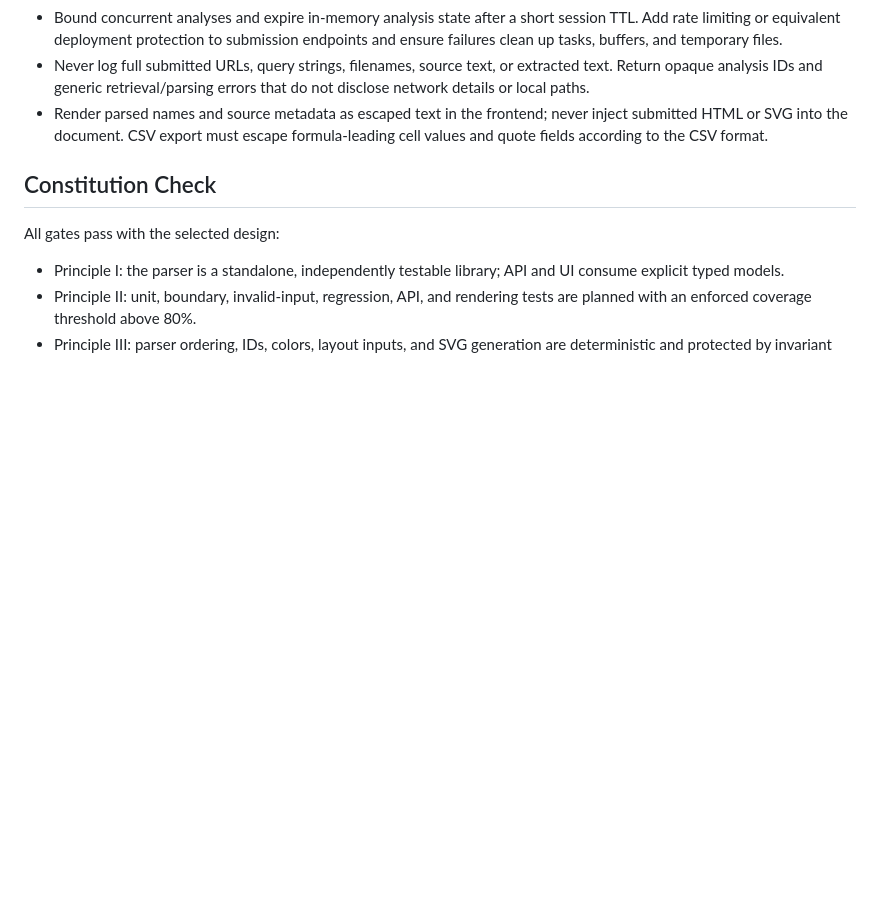
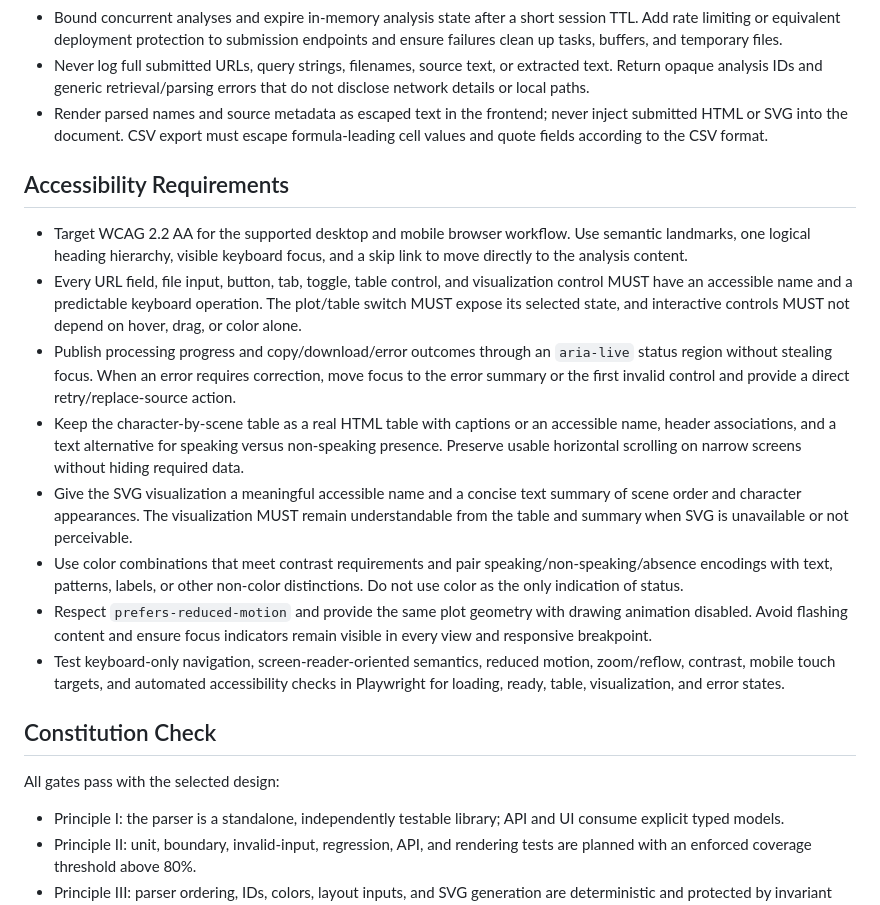
Before and after one commit to a-location-1/throughline, a Markdown page: specs/001-playtext-scene-mapping/plan.md, the part around the change. Rendered like a GitHub page; blank space fills up the shorter version.

Commit message:
Add accessibility requirements to plan

```diff
--- a/specs/001-playtext-scene-mapping/plan.md
+++ b/specs/001-playtext-scene-mapping/plan.md
@@ -35,6 +35,17 @@ Build a standalone web application that accepts a public playtext URL or selecta
 - Bound concurrent analyses and expire in-memory analysis state after a short session TTL. Add rate limiting or equivalent deployment protection to submission endpoints and ensure failures clean up tasks, buffers, and temporary files.
 - Never log full submitted URLs, query strings, filenames, source text, or extracted text. Return opaque analysis IDs and generic retrieval/parsing errors that do not disclose network details or local paths.
 - Render parsed names and source metadata as escaped text in the frontend; never inject submitted HTML or SVG into the document. CSV export must escape formula-leading cell values and quote fields according to the CSV format.
+
+## Accessibility Requirements
+
+- Target WCAG 2.2 AA for the supported desktop and mobile browser workflow. Use semantic landmarks, one logical heading hierarchy, visible keyboard focus, and a skip link to move directly to the analysis content.
+- Every URL field, file input, button, tab, toggle, table control, and visualization control MUST have an accessible name and a predictable keyboard operation. The plot/table switch MUST expose its selected state, and interactive controls MUST not depend on hover, drag, or color alone.
+- Publish processing progress and copy/download/error outcomes through an `aria-live` status region without stealing focus. When an error requires correction, move focus to the error summary or the first invalid control and provide a direct retry/replace-source action.
+- Keep the character-by-scene table as a real HTML table with captions or an accessible name, header associations, and a text alternative for speaking versus non-speaking presence. Preserve usable horizontal scrolling on narrow screens without hiding required data.
+- Give the SVG visualization a meaningful accessible name and a concise text summary of scene order and character appearances. The visualization MUST remain understandable from the table and summary when SVG is unavailable or not perceivable.
+- Use color combinations that meet contrast requirements and pair speaking/non-speaking/absence encodings with text, patterns, labels, or other non-color distinctions. Do not use color as the only indication of status.
+- Respect `prefers-reduced-motion` and provide the same plot geometry with drawing animation disabled. Avoid flashing content and ensure focus indicators remain visible in every view and responsive breakpoint.
+- Test keyboard-only navigation, screen-reader-oriented semantics, reduced motion, zoom/reflow, contrast, mobile touch targets, and automated accessibility checks in Playwright for loading, ready, table, visualization, and error states.
 
 ## Constitution Check
 
```
